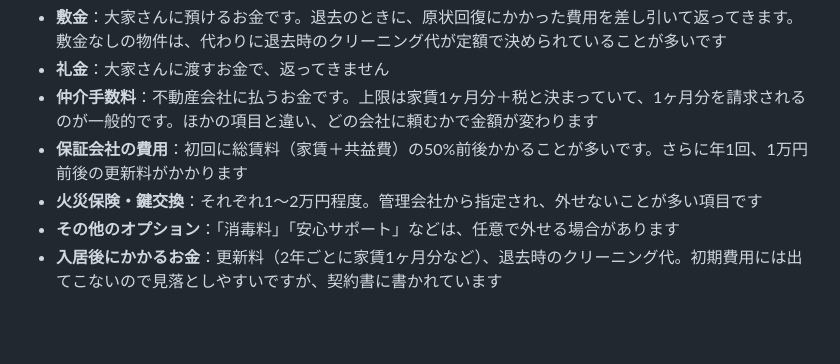
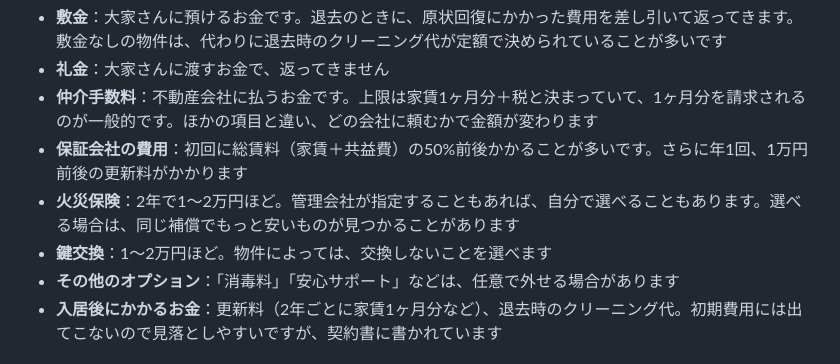
Before and after one commit to Hiro-guitar/taipachintai, a Markdown page: content/articles/naiken-nashi-checklist.md, the part around the change. Drawn GitHub-style; blank space fills up the shorter version.

Commit message:
火災保険と鍵交換を分け、選べる場合があることを書く
Co-Authored-By: Claude Opus 5 <noreply@anthropic.com>
Claude-Session: https://claude.ai/code/session_01GLr2PRipU3TjuD3RnHc92w

```diff
--- a/content/articles/naiken-nashi-checklist.md
+++ b/content/articles/naiken-nashi-checklist.md
@@ -99,7 +99,8 @@ Googleマップのストリートビューを使えば、駅から部屋まで
 - **礼金**：大家さんに渡すお金で、返ってきません
 - **仲介手数料**：不動産会社に払うお金です。上限は家賃1ヶ月分＋税と決まっていて、1ヶ月分を請求されるのが一般的です。ほかの項目と違い、どの会社に頼むかで金額が変わります
 - **保証会社の費用**：初回に総賃料（家賃＋共益費）の50%前後かかることが多いです。さらに年1回、1万円前後の更新料がかかります
-- **火災保険・鍵交換**：それぞれ1〜2万円程度。管理会社から指定され、外せないことが多い項目です
+- **火災保険**：2年で1〜2万円ほど。管理会社が指定することもあれば、自分で選べることもあります。選べる場合は、同じ補償でもっと安いものが見つかることがあります
+- **鍵交換**：1〜2万円ほど。物件によっては、交換しないことを選べます
 - **その他のオプション**：「消毒料」「安心サポート」などは、任意で外せる場合があります
 - **入居後にかかるお金**：更新料（2年ごとに家賃1ヶ月分など）、退去時のクリーニング代。初期費用には出てこないので見落としやすいですが、契約書に書かれています
 
```
